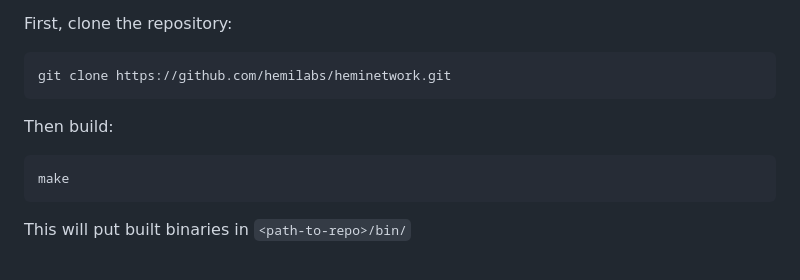
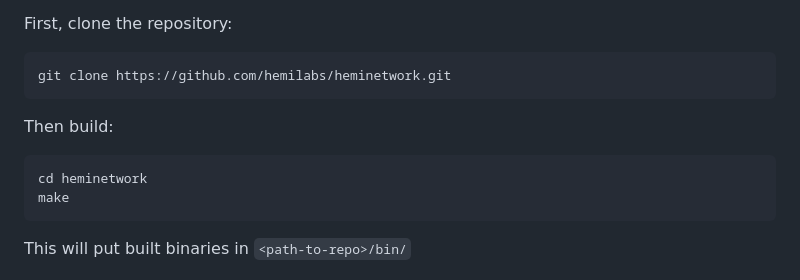
Before and after one commit to web3cryptoguy/heminetwork, a Markdown page: README.md, the part around the change. Drawn GitHub-style.

Commit message:
Update README.md (#29)
Merged.

````diff
--- a/README.md
+++ b/README.md
@@ -53,6 +53,7 @@ git clone https://github.com/hemilabs/heminetwork.git
 Then build:
 
 ```shell
+cd heminetwork
 make
 ```
 
````
